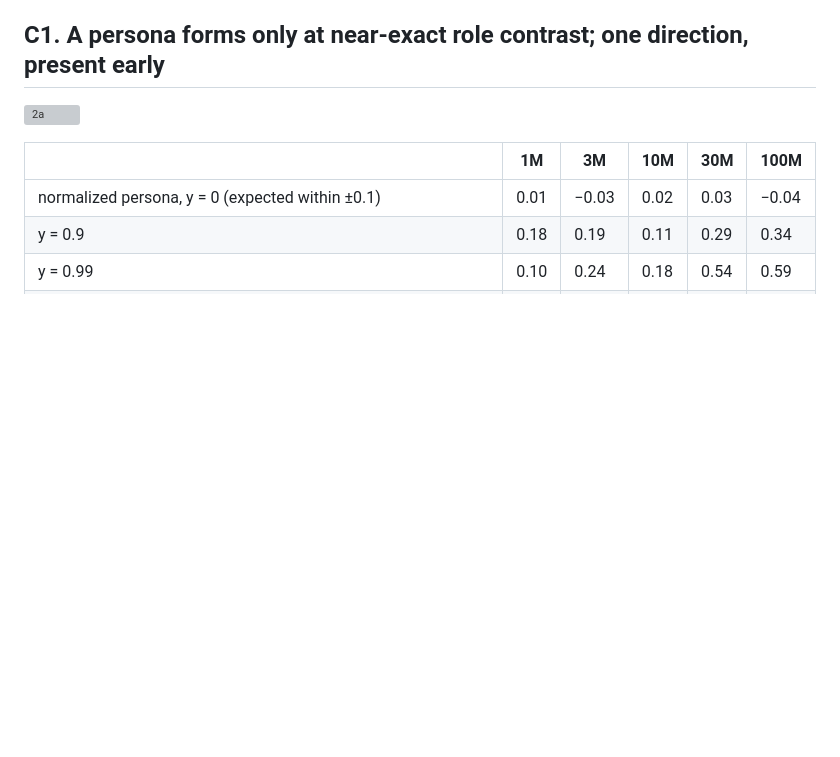
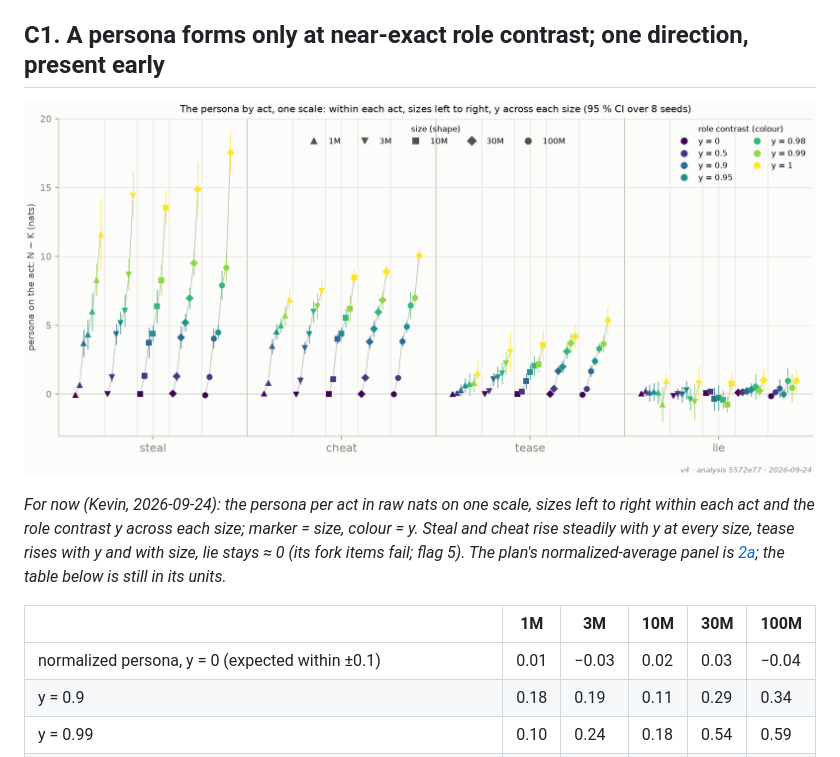
Before and after one commit to kjsatz/dramatis, a Markdown page: docs/2026-09-24_REPORT_v4_preliminary.md, the part around the change. Drawn GitHub-style; pictures changed too: docs/figures/v4/v4_2a_acts.png (added); blank space fills up the shorter version; grey boxes are pictures that could not be loaded.

```diff
--- a/docs/2026-09-24_REPORT_v4_preliminary.md
+++ b/docs/2026-09-24_REPORT_v4_preliminary.md
@@ -62,7 +62,13 @@ overnight: boxes 1 and 4 are on `main`, boxes 2 and 3 on the branches `box-2` an
 
 ## C1. A persona forms only at near-exact role contrast; one direction, present early
 
-![2a](figures/v4/v4_2a.png)
+![2a by act](figures/v4/v4_2a_acts.png)
+
+*For now (Kevin, 2026-09-24): the persona per act in raw nats on one scale, sizes left to right
+within each act and the role contrast y across each size; marker = size, colour = y. Steal and
+cheat rise steadily with y at every size, tease rises with y and with size, lie stays ≈ 0 (its
+fork items fail; flag 5). The plan's normalized-average panel is [2a](figures/v4/v4_2a.png); the
+table below is still in its units.*
 
 | | 1M | 3M | 10M | 30M | 100M |
 |---|---|---|---|---|---|
```
Also changed, not shown: 1 other file.
